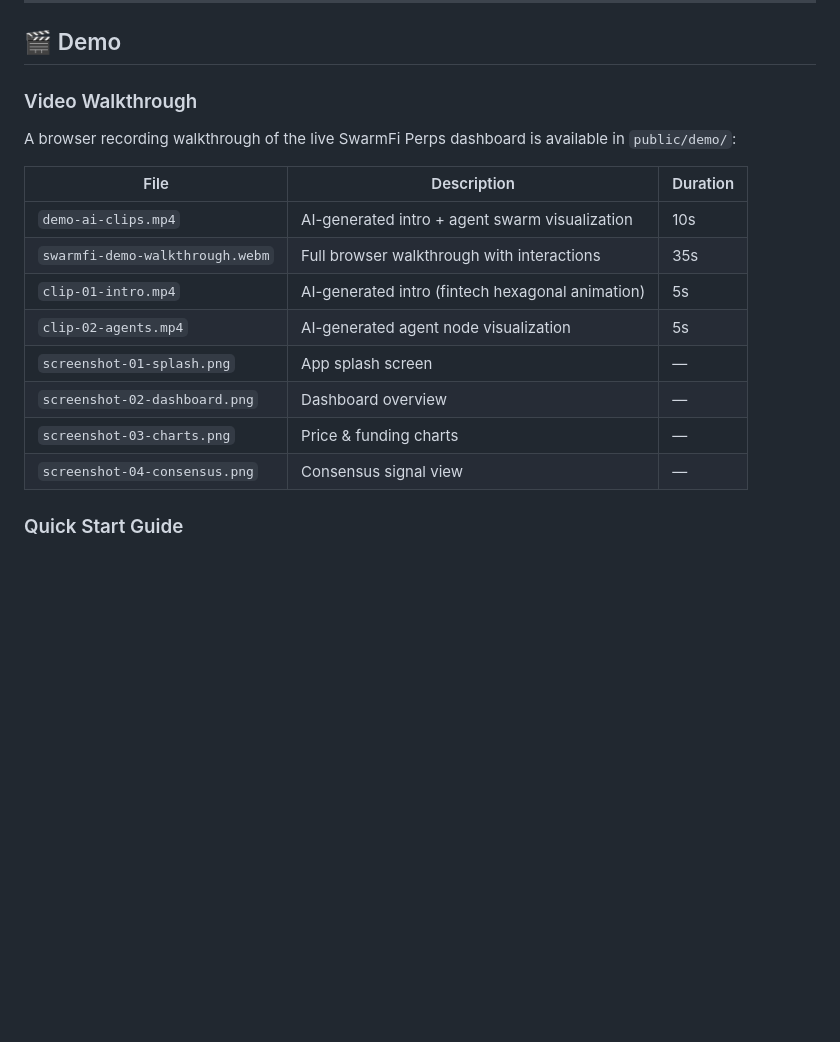
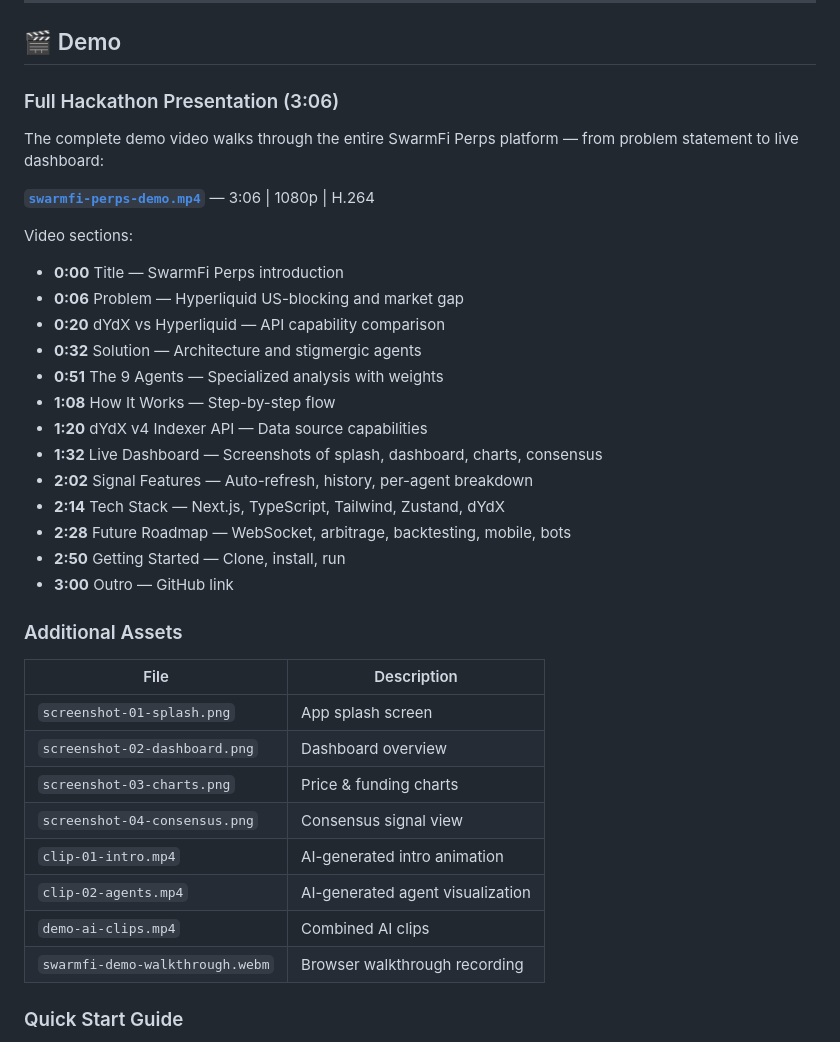
Before and after one commit to icohangar-ops/swarmfi-preps, a Markdown page: README.md, the part around the change. GitHub-like rendering; blank space fills up the shorter version.

Commit message:
📝 Update README with 3-minute demo video section and timestamps

```diff
--- a/README.md
+++ b/README.md
@@ -207,20 +207,39 @@ MIT License — free for personal and commercial use.
 
 ## 🎬 Demo
 
-### Video Walkthrough
+### Full Hackathon Presentation (3:06)
 
-A browser recording walkthrough of the live SwarmFi Perps dashboard is available in `public/demo/`:
+The complete demo video walks through the entire SwarmFi Perps platform — from problem statement to live dashboard:
 
-| File | Description | Duration |
-|------|-------------|----------|
-| `demo-ai-clips.mp4` | AI-generated intro + agent swarm visualization | 10s |
-| `swarmfi-demo-walkthrough.webm` | Full browser walkthrough with interactions | 35s |
-| `clip-01-intro.mp4` | AI-generated intro (fintech hexagonal animation) | 5s |
-| `clip-02-agents.mp4` | AI-generated agent node visualization | 5s |
-| `screenshot-01-splash.png` | App splash screen | — |
-| `screenshot-02-dashboard.png` | Dashboard overview | — |
-| `screenshot-03-charts.png` | Price & funding charts | — |
-| `screenshot-04-consensus.png` | Consensus signal view | — |
+**[`swarmfi-perps-demo.mp4`](public/demo/swarmfi-perps-demo.mp4)** — 3:06 | 1080p | H.264
+
+Video sections:
+- **0:00** Title — SwarmFi Perps introduction
+- **0:06** Problem — Hyperliquid US-blocking and market gap
+- **0:20** dYdX vs Hyperliquid — API capability comparison
+- **0:32** Solution — Architecture and stigmergic agents
+- **0:51** The 9 Agents — Specialized analysis with weights
+- **1:08** How It Works — Step-by-step flow
+- **1:20** dYdX v4 Indexer API — Data source capabilities
+- **1:32** Live Dashboard — Screenshots of splash, dashboard, charts, consensus
+- **2:02** Signal Features — Auto-refresh, history, per-agent breakdown
+- **2:14** Tech Stack — Next.js, TypeScript, Tailwind, Zustand, dYdX
+- **2:28** Future Roadmap — WebSocket, arbitrage, backtesting, mobile, bots
+- **2:50** Getting Started — Clone, install, run
+- **3:00** Outro — GitHub link
+
+### Additional Assets
+
+| File | Description |
+|------|-------------|
+| `screenshot-01-splash.png` | App splash screen |
+| `screenshot-02-dashboard.png` | Dashboard overview |
+| `screenshot-03-charts.png` | Price & funding charts |
+| `screenshot-04-consensus.png` | Consensus signal view |
+| `clip-01-intro.mp4` | AI-generated intro animation |
+| `clip-02-agents.mp4` | AI-generated agent visualization |
+| `demo-ai-clips.mp4` | Combined AI clips |
+| `swarmfi-demo-walkthrough.webm` | Browser walkthrough recording |
 
 ### Quick Start Guide
 
```
